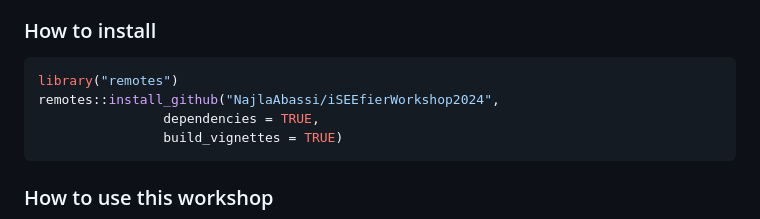
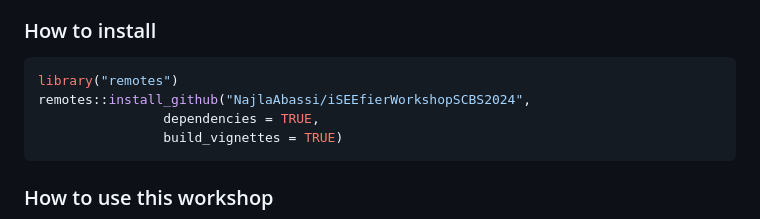
Before and after one commit to NajlaAbassi/iSEEfierWorkshopSCBS2024, a Markdown page: README.md, the part around the change. Rendered like a GitHub page.

Commit message:
fix the workshop link

````diff
--- a/README.md
+++ b/README.md
@@ -8,7 +8,7 @@ Some materials in this workshop were adapted from resources created by the `iSEE
 
 ``` r
 library("remotes")
-remotes::install_github("NajlaAbassi/iSEEfierWorkshop2024",
+remotes::install_github("NajlaAbassi/iSEEfierWorkshopSCBS2024",
                 dependencies = TRUE,
                 build_vignettes = TRUE)
 ```
````
